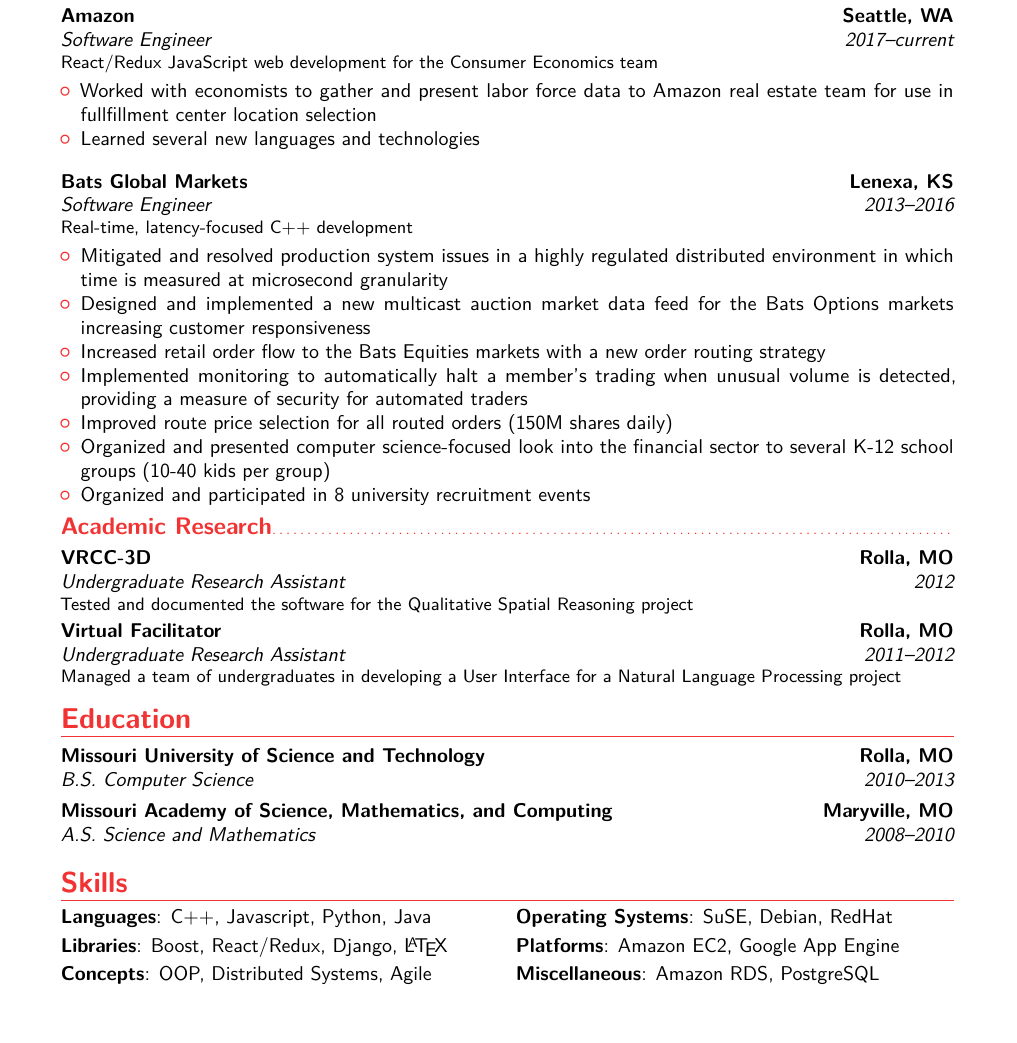
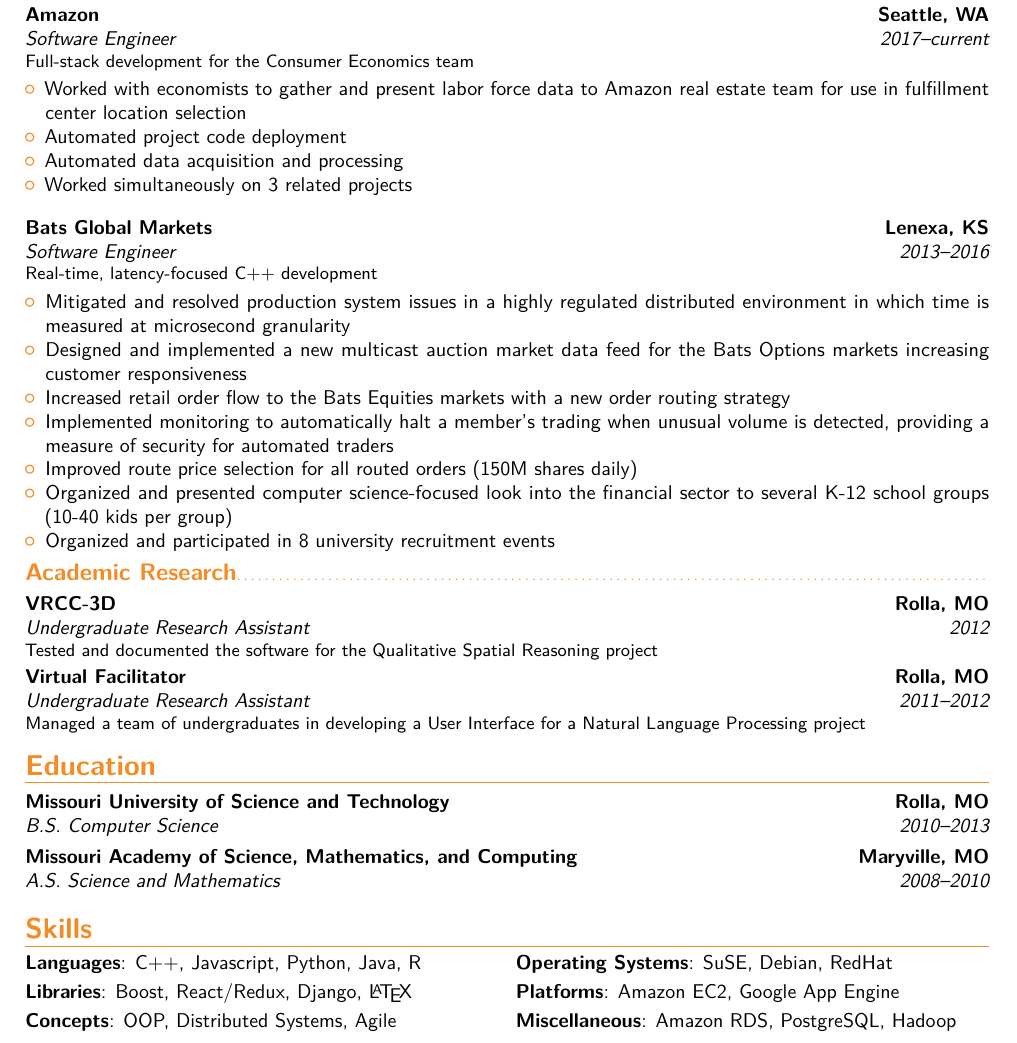
Before and after one commit to margretsteele/msteele_resume, a LaTeX CV (main.tex): part of page 1 of 2, cut so that both start at the same text, the shorter picture padded with empty space. Compiled offline with pdfLaTeX.

Commit message:
Updates from ShareLaTeX

```diff
--- a/main.tex
+++ b/main.tex
@@ -1,10 +1,8 @@
-% resume 2016
-
 \documentclass[10pt,a4paper,sans]{moderncv}        % possible options include font size ('10pt', '11pt' and '12pt'), paper size ('a4paper', 'letterpaper', 'a5paper', 'legalpaper', 'executivepaper' and 'landscape') and font family ('sans' and 'roman')
 
 % moderncv themes
-\moderncvstyle{banking}                            % style options are 'casual' (default), 'classic', 'oldstyle' and 'banking'
-\moderncvcolor{red}                                % color options 'blue' (default), 'orange', 'green', 'red', 'purple', 'grey' and 'black'
+\moderncvstyle{banking}
+\moderncvcolor{orange}                                % color options 'blue' (default), 'orange', 'green', 'red', 'purple', 'grey' and 'black'
 \renewcommand{\familydefault}{\sfdefault}         % to set the default font; use '\sfdefault' for the default sans serif font, '\rmdefault' for the default roman one, or any tex font name
 \nopagenumbers{}
 
@@ -33,10 +41,12 @@
 
 \section{Experience}
 \subsection{Industry}
-\cventry{2017--current}{Software Engineer}{Amazon}{Seattle, WA}{}{React/Redux JavaScript web development for the Consumer Economics team}
+\cventry{2017--current}{Software Engineer}{Amazon}{Seattle, WA}{}{Full-stack development for the Consumer Economics team}
 \begin{itemize}
-\item Worked with economists to gather and present labor force data to Amazon real estate team for use in fullfillment center location selection
-\item Learned several new languages and technologies
+\item Worked with economists to gather and present labor force data to Amazon real estate team for use in fulfillment center location selection
+\item Automated project code deployment
+\item Automated data acquisition and processing
+\item Worked simultaneously on 3 related projects
 \makenewline
 \makenewline
 \end{itemize}
@@ -63,6 +73,6 @@
 \cventry{2008--2010}{A.S. Science and Mathematics}{Missouri Academy of Science, Mathematics, and Computing}{Maryville, MO}{}{}
 
 \section{Skills}
-\cvdoubleitem{Languages}{C++, Javascript, Python, Java}{Operating Systems}{SuSE, Debian, RedHat}
+\cvdoubleitem{Languages}{C++, Javascript, Python, Java, R}{Operating Systems}{SuSE, Debian, RedHat}
 \cvdoubleitem{Libraries}{Boost, React/Redux, Django, \LaTeX}{Platforms}{Amazon EC2, Google App Engine}
-\cvdoubleitem{Concepts}{OOP, Distributed Systems, Agile}{Miscellaneous}{Amazon RDS, PostgreSQL}
+\cvdoubleitem{Concepts}{OOP, Distributed Systems, Agile}{Miscellaneous}{Amazon RDS, PostgreSQL, Hadoop}
@@ -69,2 +82,3 @@
 
 \section{Volunteering}
+\cventry{2017}{Teaching Assistant}{Amazon Machine Learning University}{Seattle, WA}{Mathematics Fundamentals for Machine Learning}{Helped create assignments, exams, projects, and quizzes for 2 classes of 30 people}
```
Also changed, not shown: main.tex (19 more changed lines).
